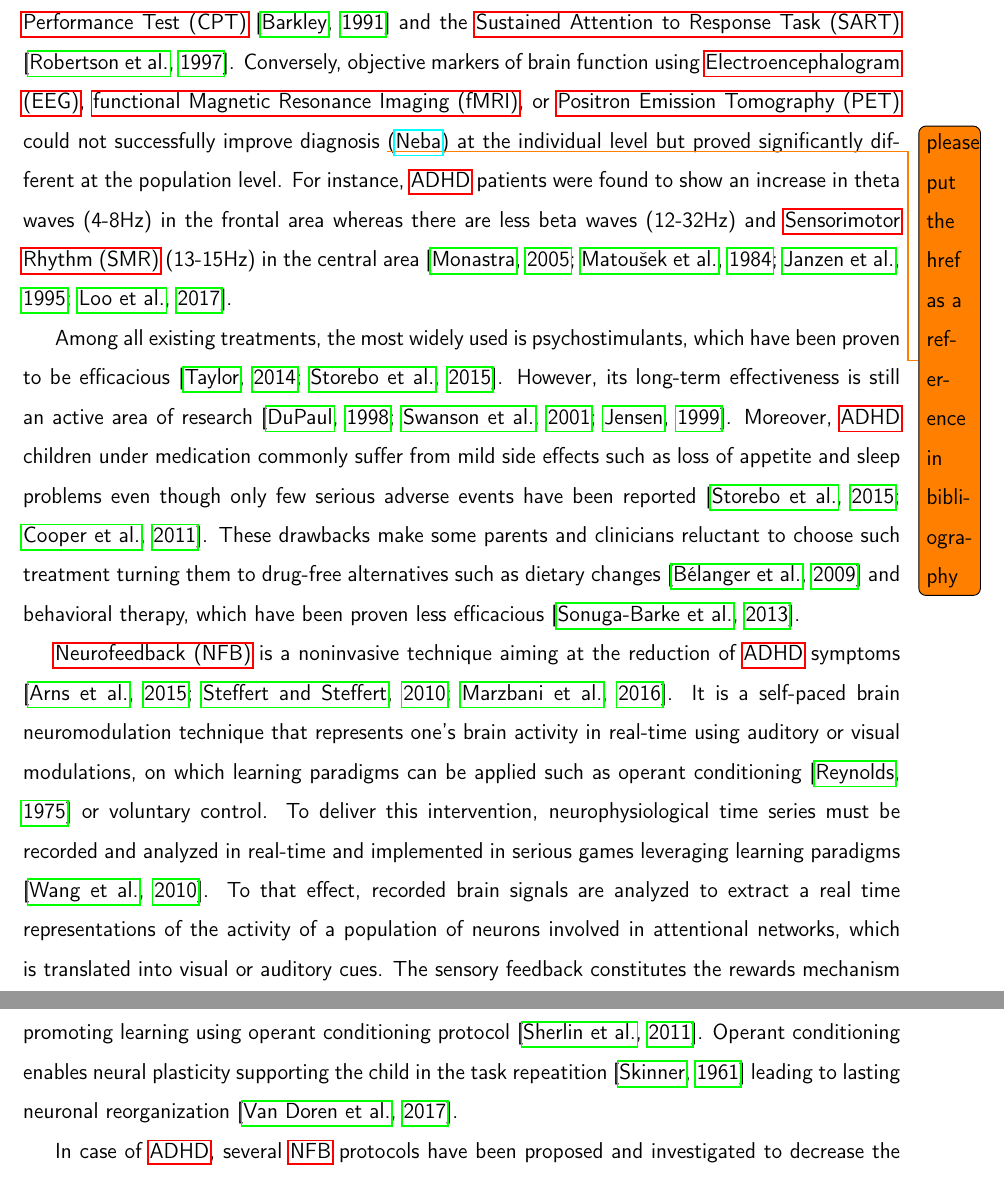
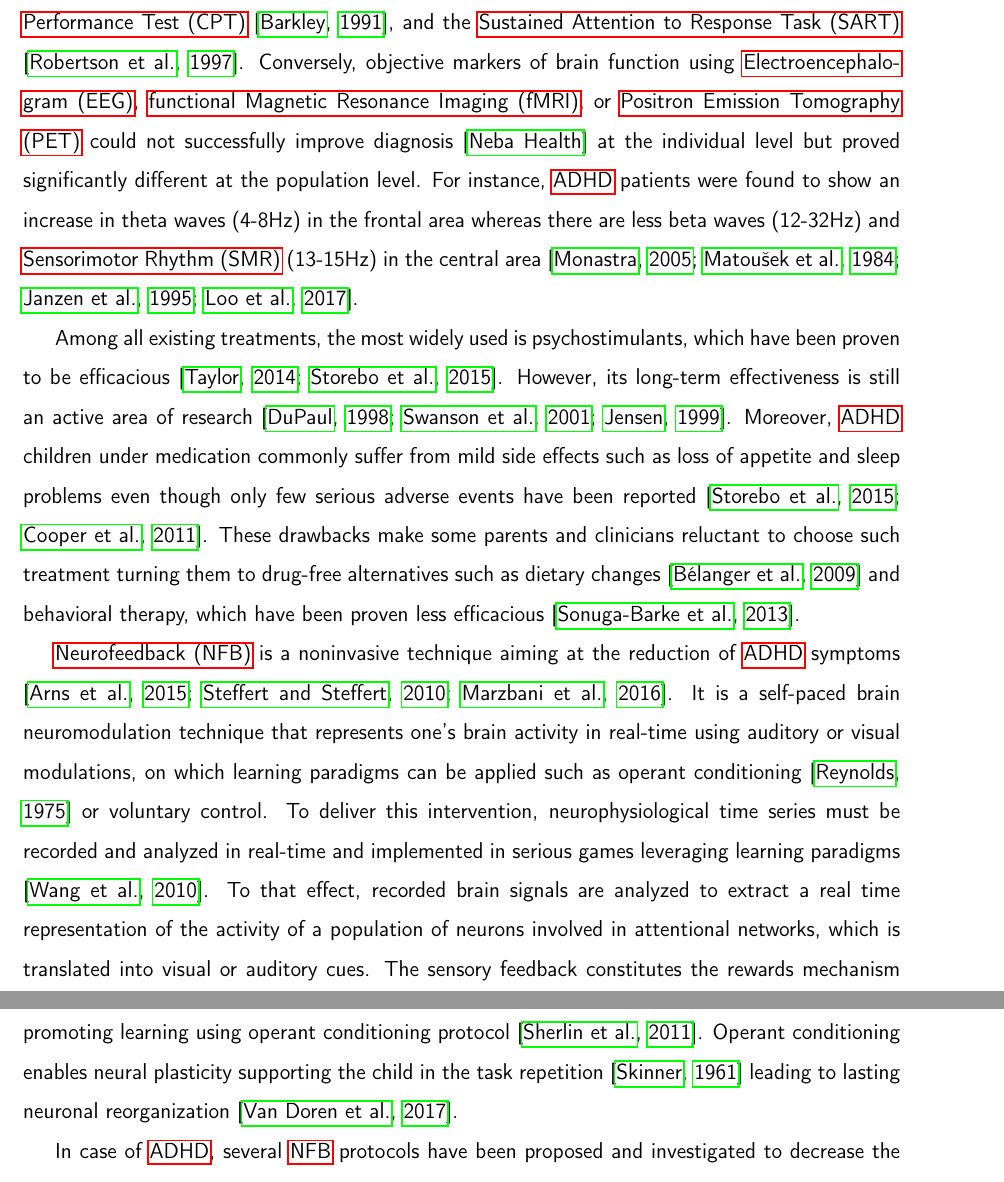
Before and after one commit to abussalb/meta-analysis-statistical-tools, a LaTeX paper (documentation/article-latex-source/manuscript.tex, which reads documentation/article-latex-source/introduction.tex): two parts of pages 3 and 4 of 37, joined at a grey line, cut so that both start at the same text. Compiled offline with pdfLaTeX.

Commit message:
Louis comments taken into account for introduction

```diff
--- a/documentation/article-latex-source/introduction.tex
+++ b/documentation/article-latex-source/introduction.tex
@@ -15,10 +15,8 @@ at between $9,860$ and $14,483$\euro the costs related to \gls{adhd} per patient
 
 The diagnosis of \gls{adhd} primarily relies on questionnaire-based clinical evaluation \citep{DSM-5}, which can be
 supported with objective assessment metrics of executive function such as the \gls{tova} \citep{Forbes1998}, the
-\gls{cpt} \citep{Barkley1991} and the \gls{sart} \citep{Robertson1997}. Conversely, objective markers of brain function
-using \gls{eeg}, \gls{fmri}, or \gls{pet} could not successfully improve diagnosis \todo{please put the href as a
-  reference in bibliography}
-(\href{https://shop.nebahealth.com/products/neba-fda-cleared-brainwave-adhd-assessment-aid}{Neba}) at the individual
+\gls{cpt} \citep{Barkley1991}, and the \gls{sart} \citep{Robertson1997}. Conversely, objective markers of brain function
+using \gls{eeg}, \gls{fmri}, or \gls{pet} could not successfully improve diagnosis \citep{Neba} at the individual
 level but proved significantly different at the population level.  For instance, \gls{adhd} patients were found to show
 an increase in theta waves (4-8Hz) in the frontal area whereas there are less beta waves (12-32Hz) and \gls{smr}
 (13-15Hz) in the central area \citep{Monastra2005, Matouvsek1984, Janzen1995,loo2017}.
@@ -31,16 +29,15 @@ side effects such as loss of appetite and sleep problems even though only few se
 turning them to drug-free alternatives such as dietary changes \citep{Belanger2009} and behavioral therapy, which have
 been proven less efficacious \citep{Sonuga-Barke2013}.
 
-
 \gls{nfb} is a noninvasive technique aiming at the reduction of \gls{adhd} symptoms \citep{Arns2015, Steffert2010,
-  Marzbani2016}. It is a self-paced brain neuromodulation technique that represents one's brain activity in real-time
+Marzbani2016}. It is a self-paced brain neuromodulation technique that represents one's brain activity in real-time
 using auditory or visual modulations, on which learning paradigms can be applied such as operant conditioning
 \citep{Reynolds1975} or voluntary control. To deliver this intervention, neurophysiological time series must be recorded
 and analyzed in real-time and implemented in serious games leveraging learning paradigms \citep{Wang2010}. To that
-effect, recorded brain signals are analyzed to extract a real time representations of the activity of a population of
+effect, recorded brain signals are analyzed to extract a real time representation of the activity of a population of
 neurons involved in attentional networks, which is translated into visual or auditory cues. The sensory feedback
 constitutes the rewards mechanism promoting learning using operant conditioning protocol \citep{Sherlin2011}. Operant
-conditioning enables neural plasticity supporting the child in the task repeatition \citep{Skinner1961} leading to
+conditioning enables neural plasticity supporting the child in the task repetition \citep{Skinner1961} leading to
 lasting neuronal reorganization \citep{VanDoren2017}.
 
 In case of \gls{adhd}, several \gls{nfb} protocols have been proposed and investigated to decrease the symptoms:
```
Also changed, not shown: documentation/article-latex-source/introduction.tex (10 more changed lines).
